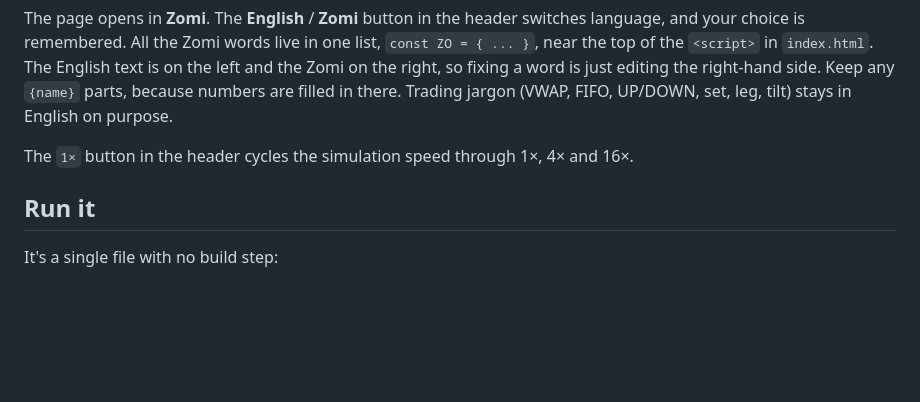
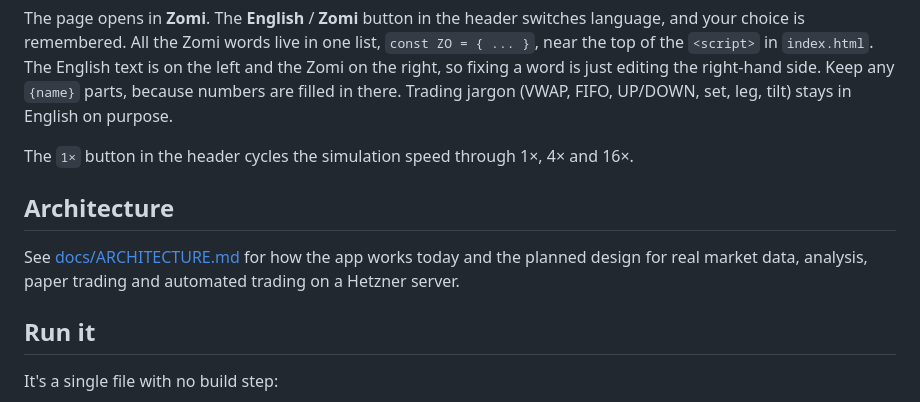
Before and after one commit to mangpijasuan/cimphawng, a Markdown page: README.md, the part around the change. Drawn GitHub-style; blank space fills up the shorter version.

```diff
--- a/README.md
+++ b/README.md
@@ -52,6 +52,11 @@ Trading jargon (VWAP, FIFO, UP/DOWN, set, leg, tilt) stays in English on purpose
 
 The `1×` button in the header cycles the simulation speed through 1×, 4× and 16×.
 
+## Architecture
+
+See [docs/ARCHITECTURE.md](docs/ARCHITECTURE.md) for how the app works today and the planned design for real
+market data, analysis, paper trading and automated trading on a Hetzner server.
+
 ## Run it
 
 It's a single file with no build step:
```
Also changed, not shown: docs/ARCHITECTURE.md (added, +283 -0 lines).
